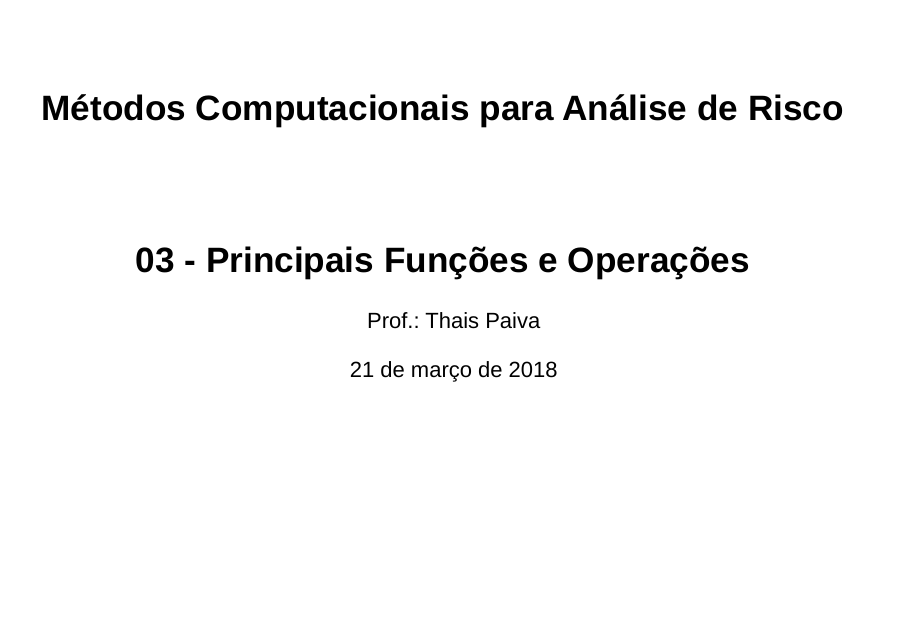
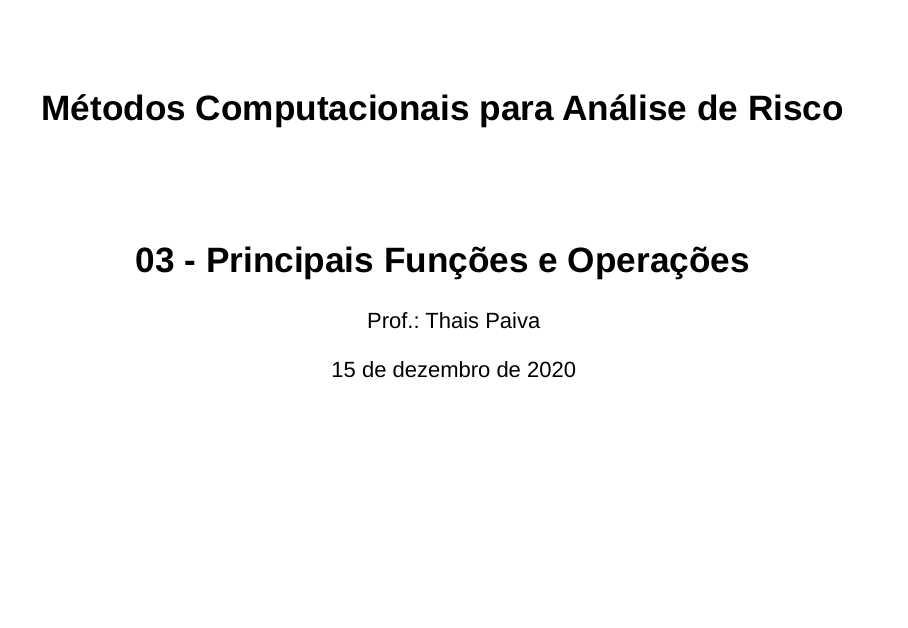
Before and after one commit to thaispaiva/MetComp_site_2020, an R Markdown document (static/slides/03-principais_funcoes.Rmd): page 1 of 47. Rendered offline with R 4.5, knitr and Pandoc, with nearby package versions; drawn as Slidy slides in place of the format the file asks for; some code elsewhere in the file could not run offline.

Commit message:
1st class week #3

```diff
--- a/data/lessons.yml
+++ b/data/lessons.yml
@@ -16,8 +16,8 @@ lessons:
     hw: "hw-01.html"
   - date: "15/12/2020"
     title: "Revisão de R: principais funções e operações"
-    # slides: "03-principais_funcoes.html"
-    # lab: "03-principais_funcoes.R"
+    slides: "03-principais_funcoes.html"
+    lab: "03-principais_funcoes.R"
   - date: "17/12/2020"
     title: "Revisão de R: outras funções"
     # slides: "04-outras_funcoes.html"
--- a/static/slides/03-principais_funcoes.Rmd
+++ b/static/slides/03-principais_funcoes.Rmd
@@ -2,7 +2,7 @@
 title: "Métodos Computacionais para Análise de Risco"
 author: 'Prof.: Thais Paiva'
 
-date: "21 de março de 2018"
+date: "15 de dezembro de 2020"
 subtitle: "03 - Principais Funções e Operações"
 
 output:
```
Also changed, not shown: static/labs/03-principais_funcoes.R (+57 -0 lines), static/slides/03-principais_funcoes.html, 1 other file.
